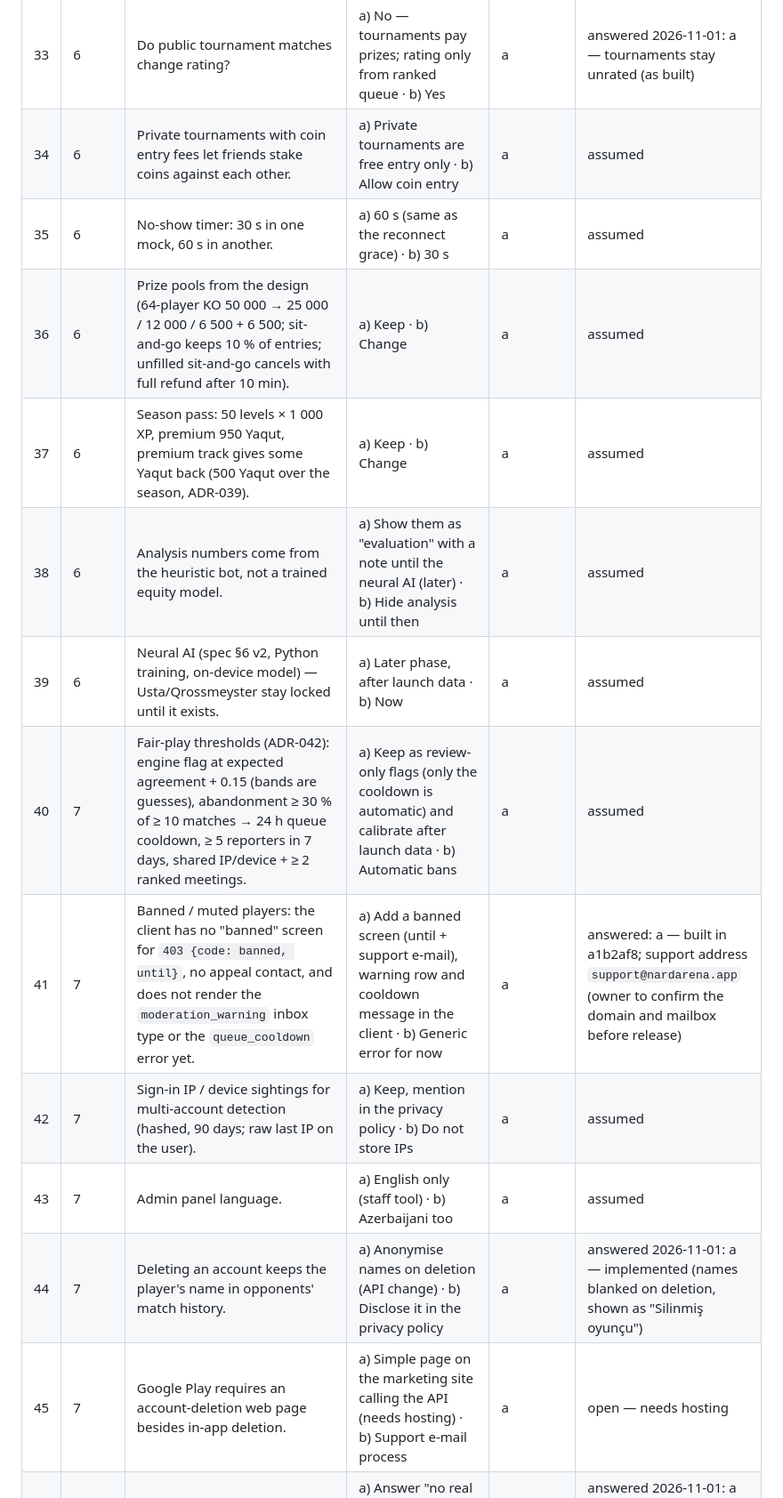
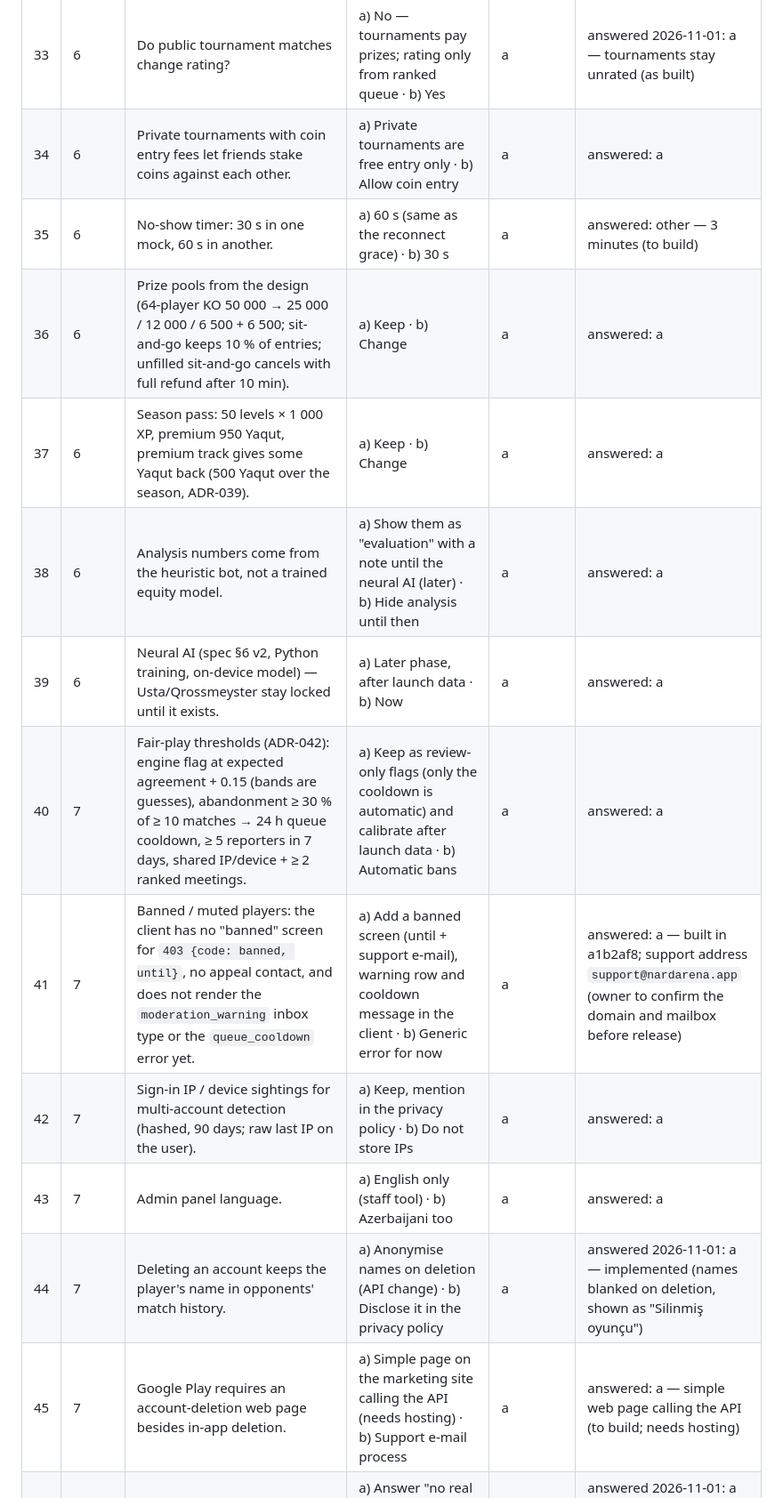
Before and after one commit to corbelry/nard, a Markdown page: docs/QUESTIONS.md, the part around one of its changes. Shown at 89% size. Drawn GitHub-style.

Commit message:
docs: owner answered the remaining questions

```diff
--- a/docs/QUESTIONS.md
+++ b/docs/QUESTIONS.md
@@ -41,16 +41,16 @@ assumption currently implemented. Answer them and the code is adjusted.
 | 33 | 6 | Do public tournament matches change rating? | a) No — tournaments pay prizes; rating only from ranked queue · b) Yes | a | answered 2026-11-01: a — tournaments stay unrated (as built) |
-| 34 | 6 | Private tournaments with coin entry fees let friends stake coins against each other. | a) Private tournaments are free entry only · b) Allow coin entry | a | assumed |
-| 35 | 6 | No-show timer: 30 s in one mock, 60 s in another. | a) 60 s (same as the reconnect grace) · b) 30 s | a | assumed |
-| 36 | 6 | Prize pools from the design (64-player KO 50 000 → 25 000 / 12 000 / 6 500 + 6 500; sit-and-go keeps 10 % of entries; unfilled sit-and-go cancels with full refund after 10 min). | a) Keep · b) Change | a | assumed |
-| 37 | 6 | Season pass: 50 levels × 1 000 XP, premium 950 Yaqut, premium track gives some Yaqut back (500 Yaqut over the season, ADR-039). | a) Keep · b) Change | a | assumed |
-| 38 | 6 | Analysis numbers come from the heuristic bot, not a trained equity model. | a) Show them as "evaluation" with a note until the neural AI (later) · b) Hide analysis until then | a | assumed |
-| 39 | 6 | Neural AI (spec §6 v2, Python training, on-device model) — Usta/Qrossmeyster stay locked until it exists. | a) Later phase, after launch data · b) Now | a | assumed |
-| 40 | 7 | Fair-play thresholds (ADR-042): engine flag at expected agreement + 0.15 (bands are guesses), abandonment ≥ 30 % of ≥ 10 matches → 24 h queue cooldown, ≥ 5 reporters in 7 days, shared IP/device + ≥ 2 ranked meetings. | a) Keep as review-only flags (only the cooldown is automatic) and calibrate after launch data · b) Automatic bans | a | assumed |
+| 34 | 6 | Private tournaments with coin entry fees let friends stake coins against each other. | a) Private tournaments are free entry only · b) Allow coin entry | a | answered: a |
+| 35 | 6 | No-show timer: 30 s in one mock, 60 s in another. | a) 60 s (same as the reconnect grace) · b) 30 s | a | answered: other — 3 minutes (to build) |
+| 36 | 6 | Prize pools from the design (64-player KO 50 000 → 25 000 / 12 000 / 6 500 + 6 500; sit-and-go keeps 10 % of entries; unfilled sit-and-go cancels with full refund after 10 min). | a) Keep · b) Change | a | answered: a |
+| 37 | 6 | Season pass: 50 levels × 1 000 XP, premium 950 Yaqut, premium track gives some Yaqut back (500 Yaqut over the season, ADR-039). | a) Keep · b) Change | a | answered: a |
+| 38 | 6 | Analysis numbers come from the heuristic bot, not a trained equity model. | a) Show them as "evaluation" with a note until the neural AI (later) · b) Hide analysis until then | a | answered: a |
+| 39 | 6 | Neural AI (spec §6 v2, Python training, on-device model) — Usta/Qrossmeyster stay locked until it exists. | a) Later phase, after launch data · b) Now | a | answered: a |
+| 40 | 7 | Fair-play thresholds (ADR-042): engine flag at expected agreement + 0.15 (bands are guesses), abandonment ≥ 30 % of ≥ 10 matches → 24 h queue cooldown, ≥ 5 reporters in 7 days, shared IP/device + ≥ 2 ranked meetings. | a) Keep as review-only flags (only the cooldown is automatic) and calibrate after launch data · b) Automatic bans | a | answered: a |
 | 41 | 7 | Banned / muted players: the client has no "banned" screen for `403 {code: banned, until}`, no appeal contact, and does not render the `moderation_warning` inbox type or the `queue_cooldown` error yet. | a) Add a banned screen (until + support e-mail), warning row and cooldown message in the client · b) Generic error for now | a | answered: a — built in a1b2af8; support address `support@nardarena.app` (owner to confirm the domain and mailbox before release) |
-| 42 | 7 | Sign-in IP / device sightings for multi-account detection (hashed, 90 days; raw last IP on the user). | a) Keep, mention in the privacy policy · b) Do not store IPs | a | assumed |
-| 43 | 7 | Admin panel language. | a) English only (staff tool) · b) Azerbaijani too | a | assumed |
+| 42 | 7 | Sign-in IP / device sightings for multi-account detection (hashed, 90 days; raw last IP on the user). | a) Keep, mention in the privacy policy · b) Do not store IPs | a | answered: a |
+| 43 | 7 | Admin panel language. | a) English only (staff tool) · b) Azerbaijani too | a | answered: a |
 | 44 | 7 | Deleting an account keeps the player's name in opponents' match history. | a) Anonymise names on deletion (API change) · b) Disclose it in the privacy policy | a | answered 2026-11-01: a — implemented (names blanked on deletion, shown as \"Silinmiş oyunçu\") |
-| 45 | 7 | Google Play requires an account-deletion web page besides in-app deletion. | a) Simple page on the marketing site calling the API (needs hosting) · b) Support e-mail process | a | open — needs hosting |
+| 45 | 7 | Google Play requires an account-deletion web page besides in-app deletion. | a) Simple page on the marketing site calling the API (needs hosting) · b) Support e-mail process | a | answered: a — simple web page calling the API (to build; needs hosting) |
 | 46 | 7 | Coin-entry tournaments may be read as simulated gambling in store rating questionnaires. | a) Answer "no real money, earned coins only" and keep · b) Make all public tournaments free | a | answered 2026-11-01: a — keep coin-entry tournaments, explain in the questionnaire; make them free if a store objects |
 
 Earlier questions are tracked in `ROADMAP.md` → "Open questions".
```
Also changed, not shown: other parts of docs/QUESTIONS.md (+15 -15 lines).
